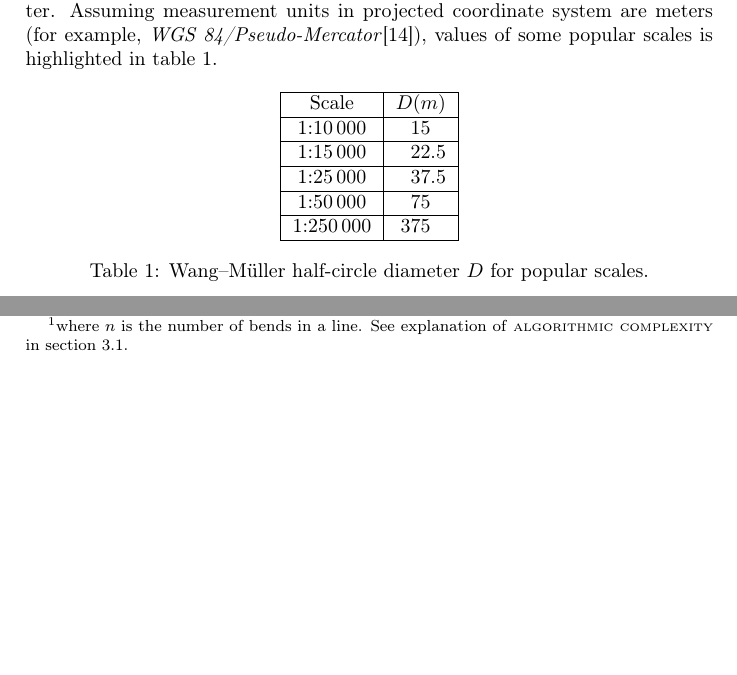
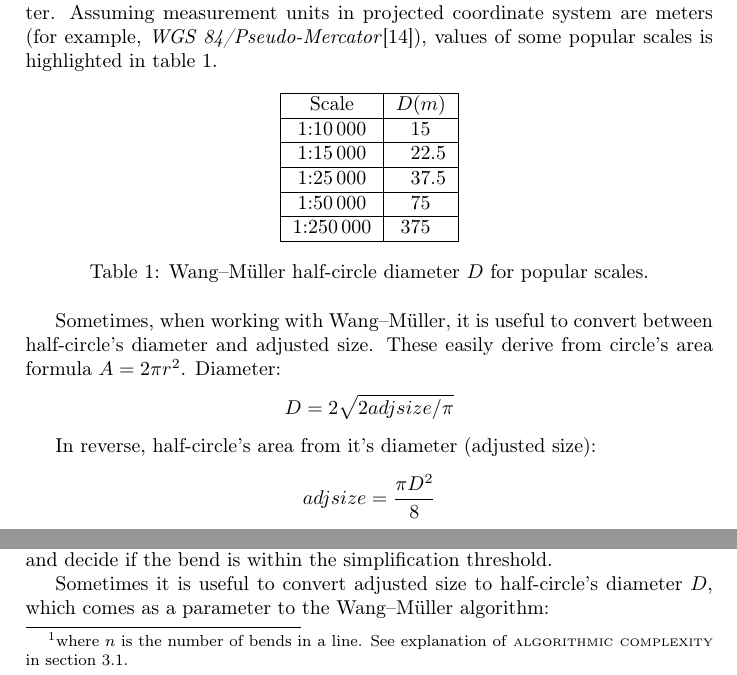
Before and after one commit to motiejus/wm, a LaTeX paper (mj-msc.tex): two parts of pages 11 and 13 of 17 before the commit and two parts of pages 11 and 14 of 17 after it, joined at a grey line, cut so that both start at the same text, the shorter picture padded with empty space. Compiled offline with pdfLaTeX; a LaTeX package or settings file that is missing is left out.

Commit message:
document adjusted size

```diff
--- a/mj-msc.tex
+++ b/mj-msc.tex
@@ -587,6 +587,20 @@ table~\ref{table:scale-halfcirlce-diameter}.
     \label{table:scale-halfcirlce-diameter}
 \end{table}
 
+Sometimes, when working with {\WM}, it is useful to convert between
+half-circle's diameter and adjusted size. These easily derive from circle's
+area formula $A = 2\pi r^2$. Diameter:
+
+\[
+  D = 2\sqrt{2 adjsize / \pi}
+\]
+
+In reverse, half-circle's area from it's diameter (adjusted size):
+
+\[
+  adjsize = \frac{\pi D^2}{8}
+\]
+
 \subsection{Definition of a Bend}
 \label{sec:definition-of-a-bend}
 
@@ -806,7 +820,10 @@ This section introduces \textsc{adjusted size}, which trivially derives from
 \]
 
 Adjusted size becomes necessary later to compare bends with each other, and
-find out similar ones.
+decide if the bend is within the simplification threshold.
+
+Sometimes it is useful to convert adjusted size to half-circle's diameter $D$,
+which comes as a parameter to the {\WM} algorithm:
 
 \subsection{Isolated Bend}
 
```
Also changed, not shown: 1 other file.
